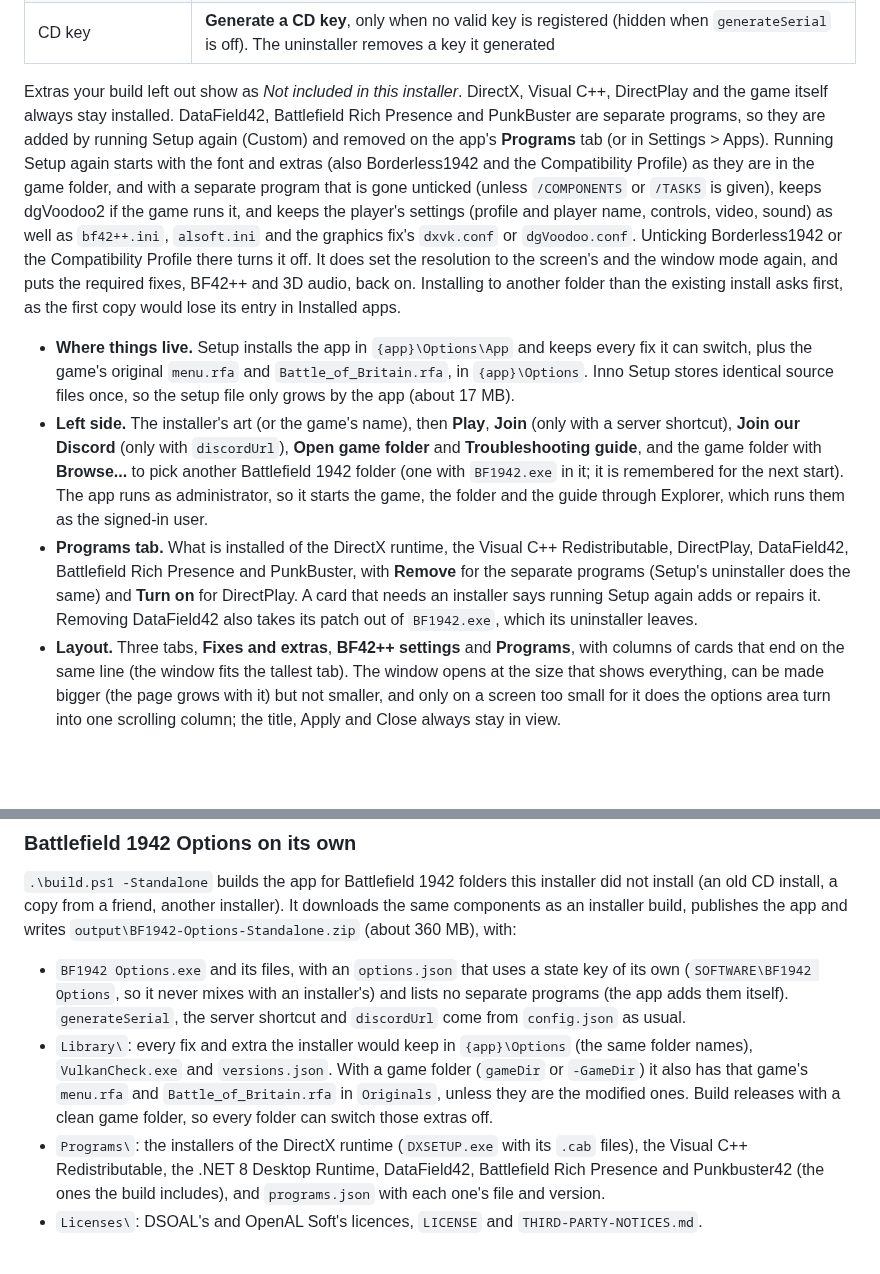
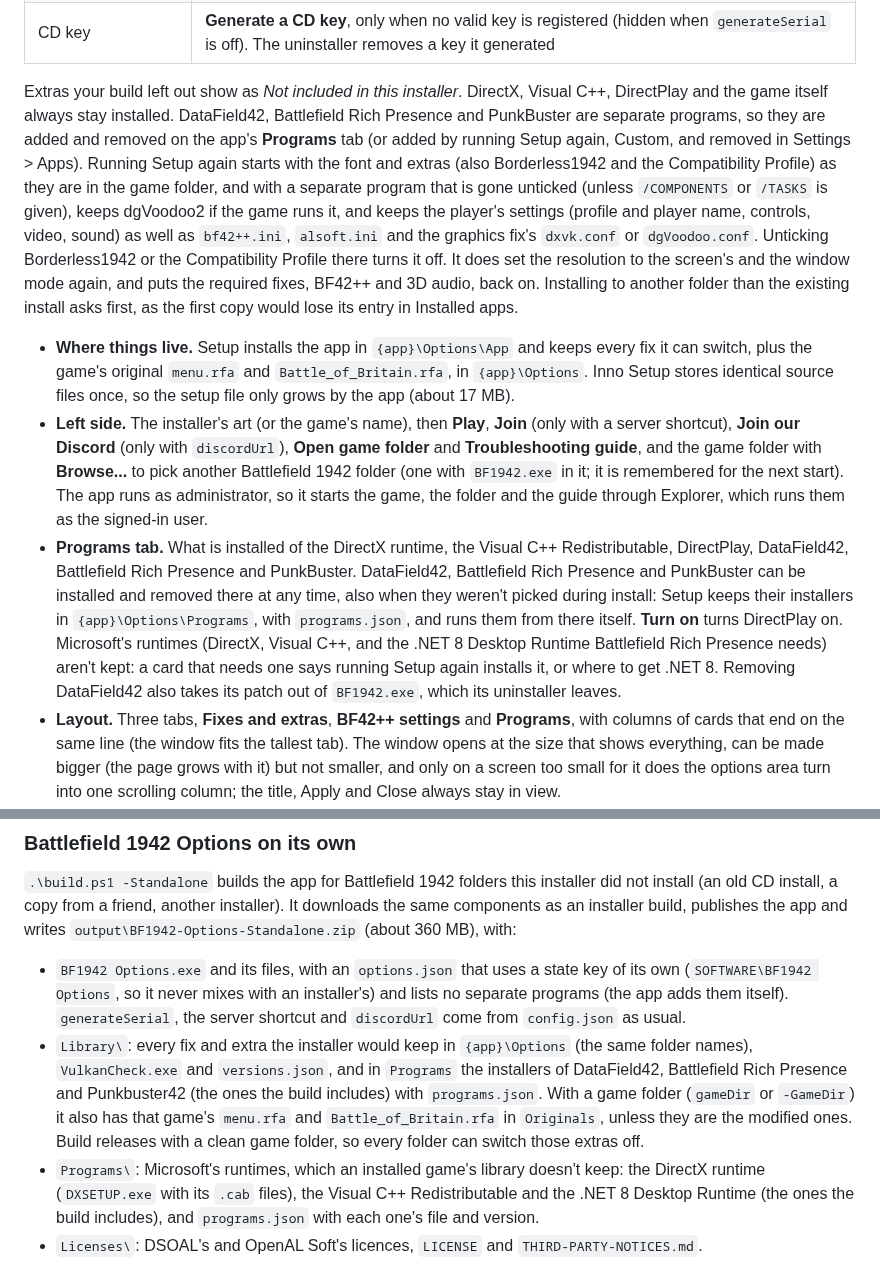
Before and after one commit to AnomalousNicole/BF1942-Installer, a Markdown page: README.md, 2 parts joined by grey strips. Rendered like a GitHub page; blank space fills up the shorter version.

Commit message:
Keep the separate programs' installers in {app}\Options\Programs, so BF1942 Options adds and removes them any time
Setup installs DataField42's, Battlefield Rich Presence's and Punkbuster42's installers there with programs.json,
whatever was picked, and runs them from there. A standalone build puts them in Library\Programs, which Set up
copies to the game folder, and keeps only Microsoft's runtimes next to the app. New screenshots.

Co-Authored-By: Claude Opus 5.5 (1M context) <noreply@anthropic.com>

```diff
--- a/README.md
+++ b/README.md
@@ -408,11 +408,11 @@ See [CONTRIBUTING.md](CONTRIBUTING.md) for adding new components.
 | Player name | **Use this name** works like Setup's *Set your player name*: it copies the profile the game starts with to `Settings\Profiles\<name>` (spaces and characters a folder name can't have become `_`), sets the name in it and makes it the one the game starts with |
 | CD key | **Generate a CD key**, only when no valid key is registered (hidden when `generateSerial` is off). The uninstaller removes a key it generated |
 
-Extras your build left out show as *Not included in this installer*. DirectX, Visual C++, DirectPlay and the game itself always stay installed. DataField42, Battlefield Rich Presence and PunkBuster are separate programs, so they are added by running Setup again (Custom) and removed on the app's **Programs** tab (or in Settings > Apps). Running Setup again starts with the font and extras (also Borderless1942 and the Compatibility Profile) as they are in the game folder, and with a separate program that is gone unticked (unless `/COMPONENTS` or `/TASKS` is given), keeps dgVoodoo2 if the game runs it, and keeps the player's settings (profile and player name, controls, video, sound) as well as `bf42++.ini`, `alsoft.ini` and the graphics fix's `dxvk.conf` or `dgVoodoo.conf`. Unticking Borderless1942 or the Compatibility Profile there turns it off. It does set the resolution to the screen's and the window mode again, and puts the required fixes, BF42++ and 3D audio, back on. Installing to another folder than the existing install asks first, as the first copy would lose its entry in Installed apps.
+Extras your build left out show as *Not included in this installer*. DirectX, Visual C++, DirectPlay and the game itself always stay installed. DataField42, Battlefield Rich Presence and PunkBuster are separate programs, so they are added and removed on the app's **Programs** tab (or added by running Setup again, Custom, and removed in Settings > Apps). Running Setup again starts with the font and extras (also Borderless1942 and the Compatibility Profile) as they are in the game folder, and with a separate program that is gone unticked (unless `/COMPONENTS` or `/TASKS` is given), keeps dgVoodoo2 if the game runs it, and keeps the player's settings (profile and player name, controls, video, sound) as well as `bf42++.ini`, `alsoft.ini` and the graphics fix's `dxvk.conf` or `dgVoodoo.conf`. Unticking Borderless1942 or the Compatibility Profile there turns it off. It does set the resolution to the screen's and the window mode again, and puts the required fixes, BF42++ and 3D audio, back on. Installing to another folder than the existing install asks first, as the first copy would lose its entry in Installed apps.
 
 - **Where things live.** Setup installs the app in `{app}\Options\App` and keeps every fix it can switch, plus the game's original `menu.rfa` and `Battle_of_Britain.rfa`, in `{app}\Options`. Inno Setup stores identical source files once, so the setup file only grows by the app (about 17 MB).
 - **Left side.** The installer's art (or the game's name), then **Play**, **Join** (only with a server shortcut), **Join our Discord** (only with `discordUrl`), **Open game folder** and **Troubleshooting guide**, and the game folder with **Browse...** to pick another Battlefield 1942 folder (one with `BF1942.exe` in it; it is remembered for the next start). The app runs as administrator, so it starts the game, the folder and the guide through Explorer, which runs them as the signed-in user.
-- **Programs tab.** What is installed of the DirectX runtime, the Visual C++ Redistributable, DirectPlay, DataField42, Battlefield Rich Presence and PunkBuster, with **Remove** for the separate programs (Setup's uninstaller does the same) and **Turn on** for DirectPlay. A card that needs an installer says running Setup again adds or repairs it. Removing DataField42 also takes its patch out of `BF1942.exe`, which its uninstaller leaves.
+- **Programs tab.** What is installed of the DirectX runtime, the Visual C++ Redistributable, DirectPlay, DataField42, Battlefield Rich Presence and PunkBuster. DataField42, Battlefield Rich Presence and PunkBuster can be installed and removed there at any time, also when they weren't picked during install: Setup keeps their installers in `{app}\Options\Programs`, with `programs.json`, and runs them from there itself. **Turn on** turns DirectPlay on. Microsoft's runtimes (DirectX, Visual C++, and the .NET 8 Desktop Runtime Battlefield Rich Presence needs) aren't kept: a card that needs one says running Setup again installs it, or where to get .NET 8. Removing DataField42 also takes its patch out of `BF1942.exe`, which its uninstaller leaves.
 - **Layout.** Three tabs, **Fixes and extras**, **BF42++ settings** and **Programs**, with columns of cards that end on the same line (the window fits the tallest tab). The window opens at the size that shows everything, can be made bigger (the page grows with it) but not smaller, and only on a screen too small for it does the options area turn into one scrolling column; the title, Apply and Close always stay in view.
 - **What is on** is read from the game folder every time: a file counts as on when it is identical to its copy in `Options`.
 - **Admin rights.** The app asks for them (UAC), because it writes to the game folder and to `registryStateKey`, and runs `sdbinst`. It logs every change to `{app}\Options\Options.log`.
@@ -425,8 +425,8 @@ Extras your build left out show as *Not included in this installer*. DirectX, Vi
 `.\build.ps1 -Standalone` builds the app for Battlefield 1942 folders this installer did not install (an old CD install, a copy from a friend, another installer). It downloads the same components as an installer build, publishes the app and writes `output\BF1942-Options-Standalone.zip` (about 360 MB), with:
 
 - `BF1942 Options.exe` and its files, with an `options.json` that uses a state key of its own (`SOFTWARE\BF1942 Options`, so it never mixes with an installer's) and lists no separate programs (the app adds them itself). `generateSerial`, the server shortcut and `discordUrl` come from `config.json` as usual.
-- `Library\`: every fix and extra the installer would keep in `{app}\Options` (the same folder names), `VulkanCheck.exe` and `versions.json`. With a game folder (`gameDir` or `-GameDir`) it also has that game's `menu.rfa` and `Battle_of_Britain.rfa` in `Originals`, unless they are the modified ones. Build releases with a clean game folder, so every folder can switch those extras off.
-- `Programs\`: the installers of the DirectX runtime (`DXSETUP.exe` with its `.cab` files), the Visual C++ Redistributable, the .NET 8 Desktop Runtime, DataField42, Battlefield Rich Presence and Punkbuster42 (the ones the build includes), and `programs.json` with each one's file and version.
+- `Library\`: every fix and extra the installer would keep in `{app}\Options` (the same folder names), `VulkanCheck.exe` and `versions.json`, and in `Programs` the installers of DataField42, Battlefield Rich Presence and Punkbuster42 (the ones the build includes) with `programs.json`. With a game folder (`gameDir` or `-GameDir`) it also has that game's `menu.rfa` and `Battle_of_Britain.rfa` in `Originals`, unless they are the modified ones. Build releases with a clean game folder, so every folder can switch those extras off.
+- `Programs\`: Microsoft's runtimes, which an installed game's library doesn't keep: the DirectX runtime (`DXSETUP.exe` with its `.cab` files), the Visual C++ Redistributable and the .NET 8 Desktop Runtime (the ones the build includes), and `programs.json` with each one's file and version.
 - `Licenses\`: DSOAL's and OpenAL Soft's licences, `LICENSE` and `THIRD-PARTY-NOTICES.md`.
 
 ![A standalone copy opened on a game folder without a library: the switches are off and the message at the bottom offers Set up](docs/images/options-setup.png)
```
Also changed, not shown: other parts of README.md (+2 -2 lines), docs/images/options-bf42pp.png, docs/images/options-programs-installed.png, docs/images/options-programs.png, docs/images/options-setup.png, docs/images/options.png, 2 other files.
